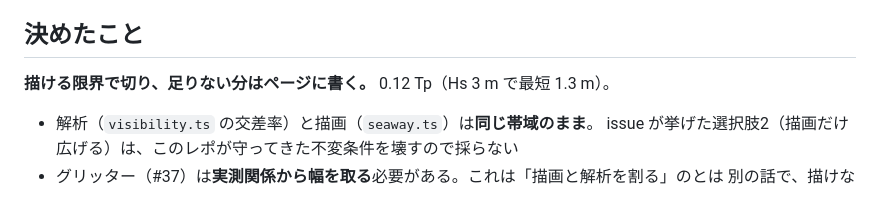
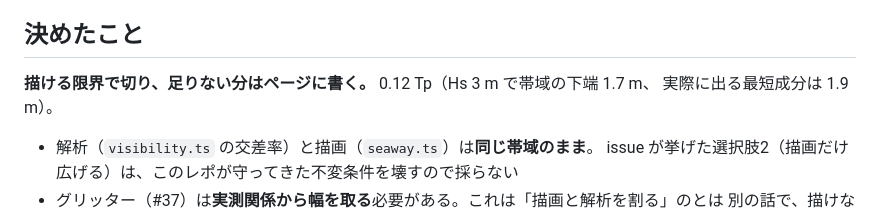
Before and after one commit to fune-gaku/voyage-replay, a Markdown page: plans/wave-band-36.md, the part around the change. Drawn GitHub-style.

Commit message:
Correct the plan note about where the band is cut
The short end of the band at 0.12 Tp is 1.7 m for a 3 m sea, not 1.3 m; the
shortest component that comes out of it is 1.9 m. The table two sections up had
the first figure right all along.

Co-Authored-By: Claude Opus 5 (1M context) <noreply@anthropic.com>
Claude-Session: https://claude.ai/code/session_01XXrt7xSAt2bkxCPgY1a2Ch

```diff
--- a/plans/wave-band-36.md
+++ b/plans/wave-band-36.md
@@ -37,7 +37,8 @@ JONSWAP は重力波のスペクトルで、そこまで外挿するのは物理
 
 ## 決めたこと
 
-**描ける限界で切り、足りない分はページに書く。** 0.12 Tp（Hs 3 m で最短 1.3 m）。
+**描ける限界で切り、足りない分はページに書く。** 0.12 Tp（Hs 3 m で帯域の下端 1.7 m、
+実際に出る最短成分は 1.9 m）。
 
 - 解析（`visibility.ts` の交差率）と描画（`seaway.ts`）は**同じ帯域のまま**。
   issue が挙げた選択肢2（描画だけ広げる）は、このレポが守ってきた不変条件を壊すので採らない
```
